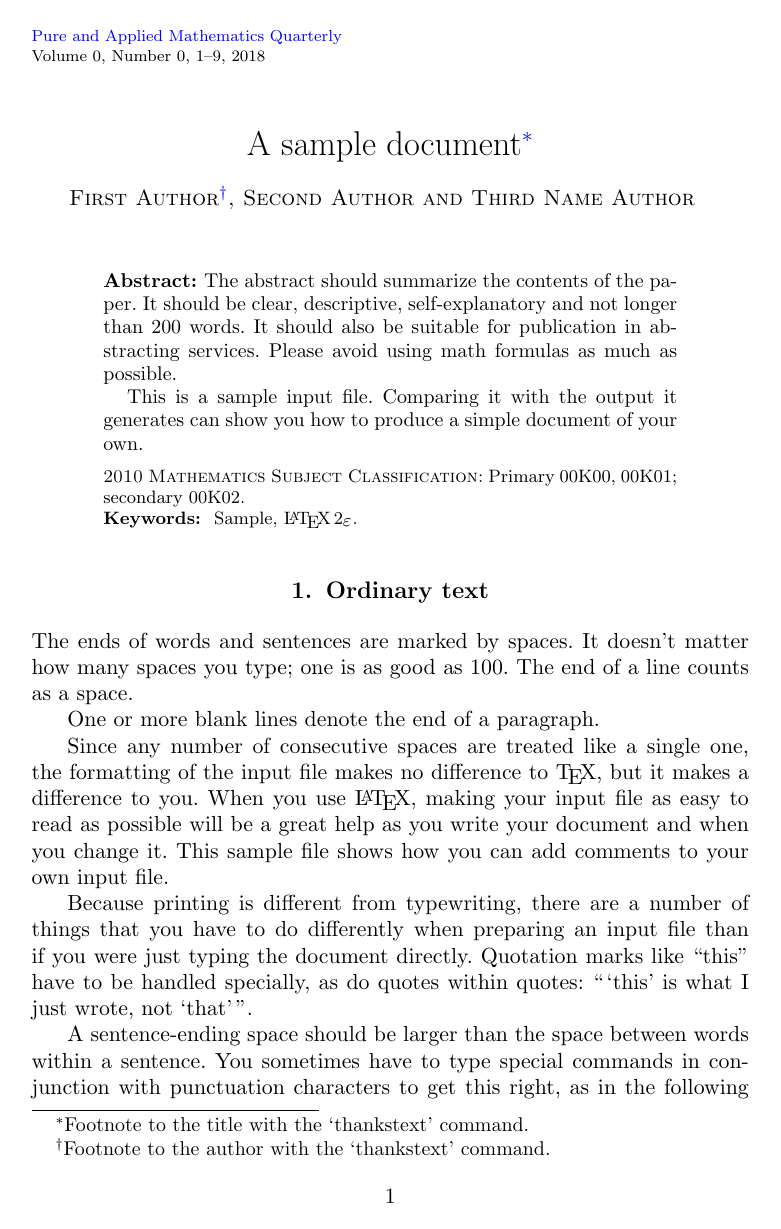
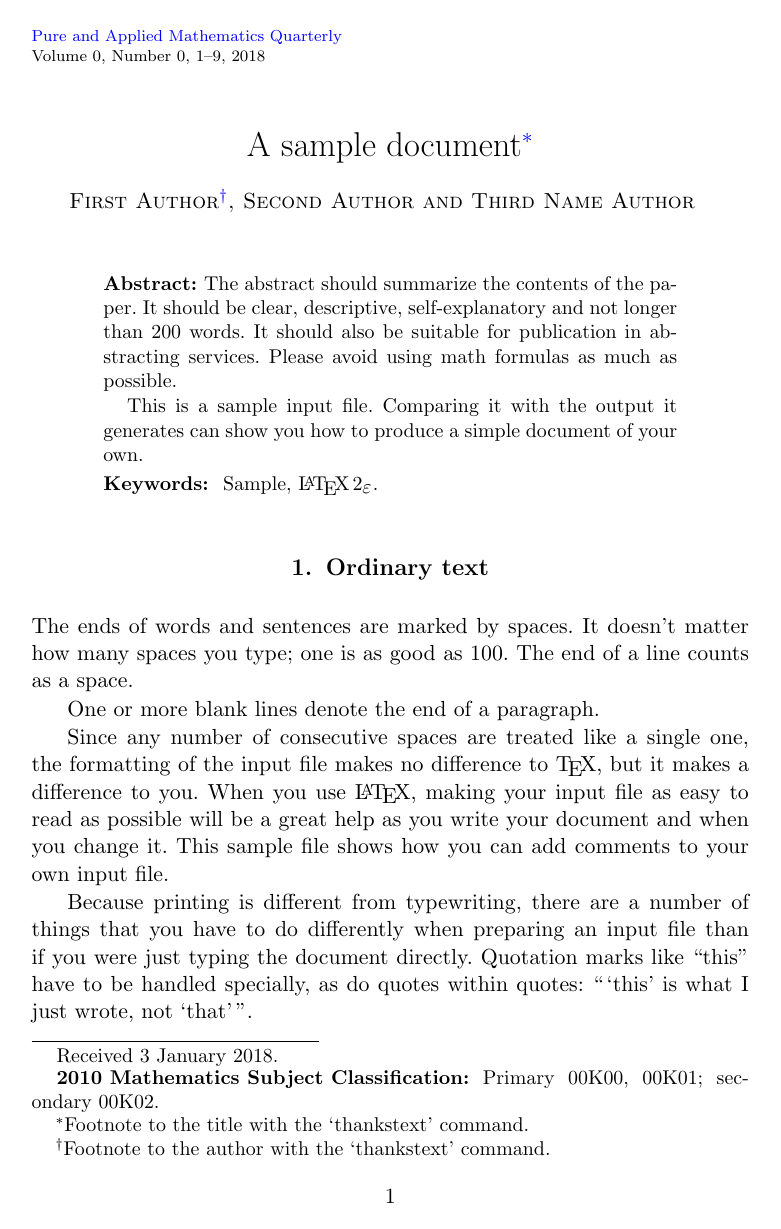
Before and after one commit to vtex-soft/texsupport.intlpress-pamq, a LaTeX document (pamq-sample.tex): page 1 of 9. Compiled offline with pdfLaTeX.

Commit message:
Updated style and sample files: Activated "keywordsasfootnote" option

```diff
--- a/pamq-sample.tex
+++ b/pamq-sample.tex
@@ -1,7 +1,7 @@
 %% It's a sample file!
 %% Please use corressponding template
 
-\documentclass[pamq]{ipart}
+\documentclass[pamq,keywordsasfootnote]{ipart}
 
 \RequirePackage{amsthm,amsmath,amssymb}
 \RequirePackage[numbers,square]{natbib} %
```
Also changed, not shown: pamq-template.tex (+3 -3 lines), README.md, pamq-sample.pdf, 1 other file.
